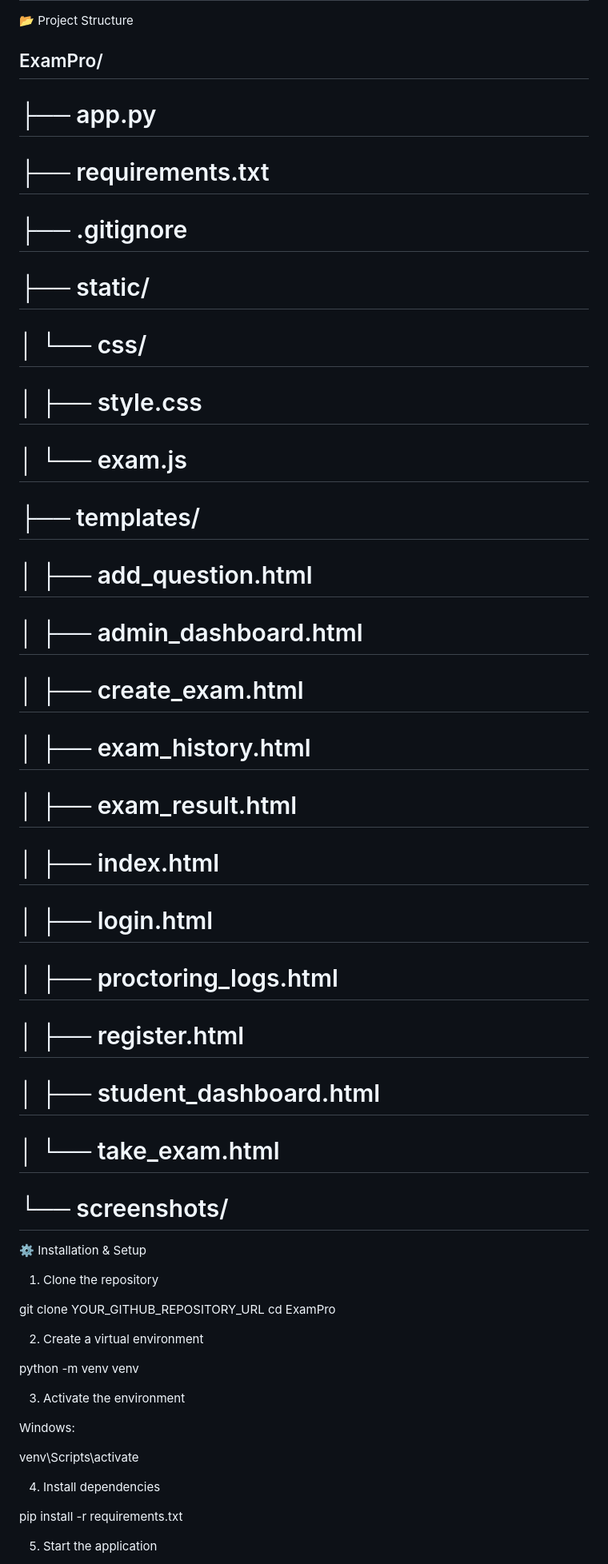
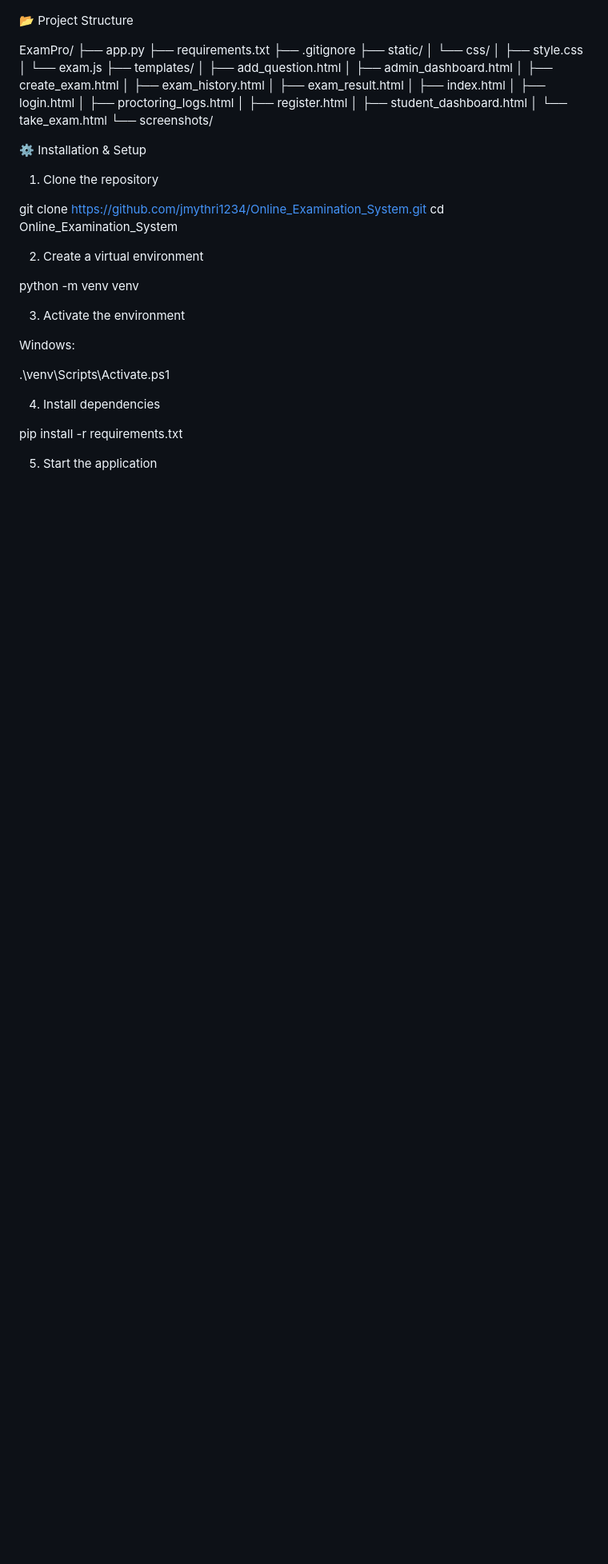
Before and after one commit to jmythri1234/Online_Examination_System, a Markdown page: README.md, the part around one of its changes. Shown at 80% size. Rendered like a GitHub page; blank space fills up the shorter version.

```diff
--- a/README.md
+++ b/README.md
@@ -28,34 +28,34 @@ A web-based examination platform developed using Python and Flask to manage onli
 
 📂 Project Structure
 
-## ExamPro/
-# ├── app.py
-# ├── requirements.txt
-# ├── .gitignore
-# ├── static/
-# │   └── css/
-# │       ├── style.css
-# │       └── exam.js
-# ├── templates/
-# │   ├── add_question.html
-# │   ├── admin_dashboard.html
-# │   ├── create_exam.html
-# │   ├── exam_history.html
-# │   ├── exam_result.html
-# │   ├── index.html
-# │   ├── login.html
-# │   ├── proctoring_logs.html
-# │   ├── register.html
-# │   ├── student_dashboard.html
-# │   └── take_exam.html
-# └── screenshots/
+ExamPro/
+├── app.py
+├── requirements.txt
+├── .gitignore
+├── static/
+│   └── css/
+│       ├── style.css
+│       └── exam.js
+├── templates/
+│   ├── add_question.html
+│   ├── admin_dashboard.html
+│   ├── create_exam.html
+│   ├── exam_history.html
+│   ├── exam_result.html
+│   ├── index.html
+│   ├── login.html
+│   ├── proctoring_logs.html
+│   ├── register.html
+│   ├── student_dashboard.html
+│   └── take_exam.html
+└── screenshots/
 
 ⚙️ Installation & Setup
 
 1. Clone the repository
 
-git clone YOUR_GITHUB_REPOSITORY_URL
-cd ExamPro
+git clone https://github.com/jmythri1234/Online_Examination_System.git
+cd Online_Examination_System
 
 2. Create a virtual environment
 
@@ -65,7 +65,7 @@ python -m venv venv
 
 Windows:
 
-venv\Scripts\activate
+.\venv\Scripts\Activate.ps1
 
 4. Install dependencies
 
```
Also changed, not shown: other parts of README.md (+25 -20 lines).
